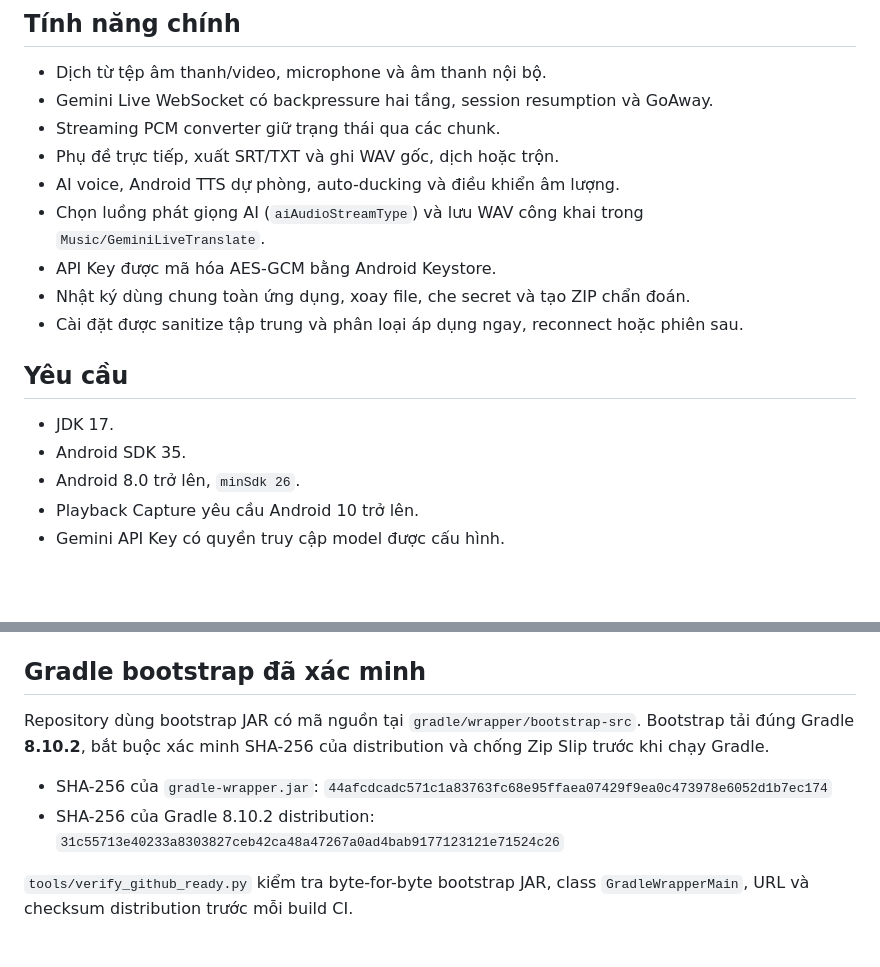
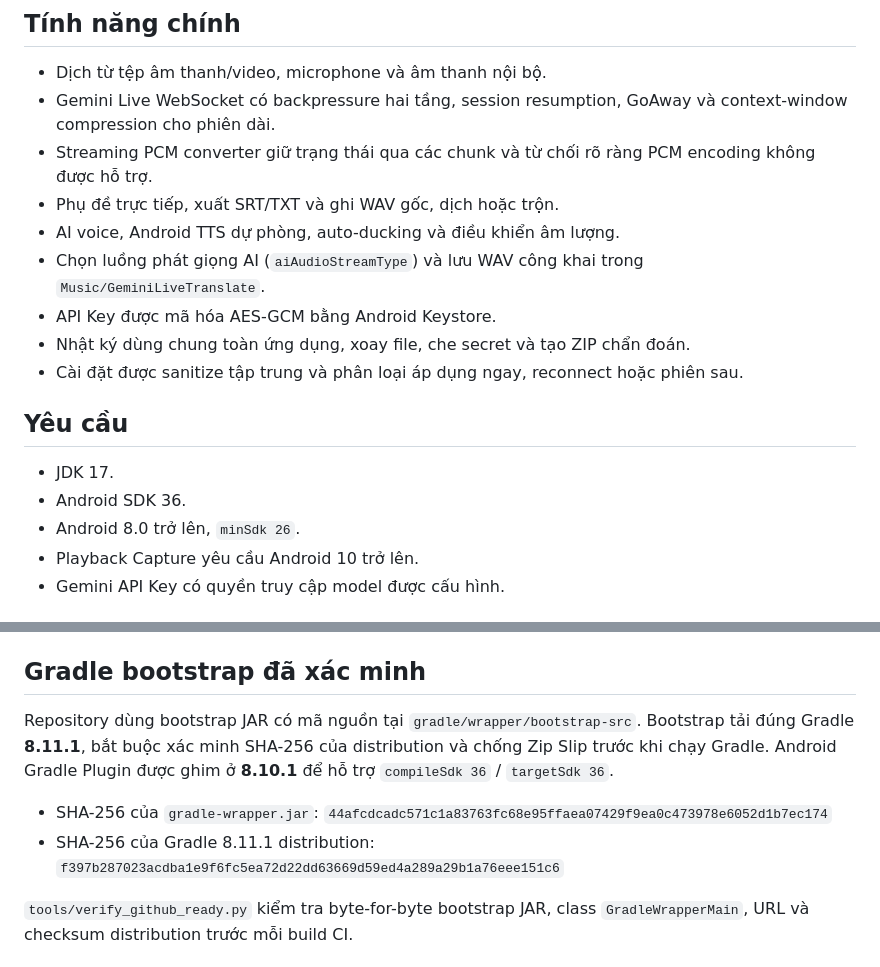
Before and after one commit to tvhuy99-web/GeminiLiveTranslate_GitHubReady_v1.2., a Markdown page: README.md, 2 parts joined by grey strips. Rendered like a GitHub page; blank space fills up the shorter version.

Commit message:
Document compression and API 36 toolchain

```diff
--- a/README.md
+++ b/README.md
@@ -5,8 +5,8 @@
 ## Tính năng chính
 
 - Dịch từ tệp âm thanh/video, microphone và âm thanh nội bộ.
-- Gemini Live WebSocket có backpressure hai tầng, session resumption và GoAway.
-- Streaming PCM converter giữ trạng thái qua các chunk.
+- Gemini Live WebSocket có backpressure hai tầng, session resumption, GoAway và context-window compression cho phiên dài.
+- Streaming PCM converter giữ trạng thái qua các chunk và từ chối rõ ràng PCM encoding không được hỗ trợ.
 - Phụ đề trực tiếp, xuất SRT/TXT và ghi WAV gốc, dịch hoặc trộn.
 - AI voice, Android TTS dự phòng, auto-ducking và điều khiển âm lượng.
 - Chọn luồng phát giọng AI (`aiAudioStreamType`) và lưu WAV công khai trong `Music/GeminiLiveTranslate`.
@@ -17,7 +17,7 @@
 ## Yêu cầu
 
 - JDK 17.
-- Android SDK 35.
+- Android SDK 36.
 - Android 8.0 trở lên, `minSdk 26`.
 - Playback Capture yêu cầu Android 10 trở lên.
 - Gemini API Key có quyền truy cập model được cấu hình.
@@ -39,10 +39,10 @@ Trên Windows dùng `gradlew.bat`.
 
 ## Gradle bootstrap đã xác minh
 
-Repository dùng bootstrap JAR có mã nguồn tại `gradle/wrapper/bootstrap-src`. Bootstrap tải đúng Gradle **8.10.2**, bắt buộc xác minh SHA-256 của distribution và chống Zip Slip trước khi chạy Gradle.
+Repository dùng bootstrap JAR có mã nguồn tại `gradle/wrapper/bootstrap-src`. Bootstrap tải đúng Gradle **8.11.1**, bắt buộc xác minh SHA-256 của distribution và chống Zip Slip trước khi chạy Gradle. Android Gradle Plugin được ghim ở **8.10.1** để hỗ trợ `compileSdk 36` / `targetSdk 36`.
 
 - SHA-256 của `gradle-wrapper.jar`: `44afcdcadc571c1a83763fc68e95ffaea07429f9ea0c473978e6052d1b7ec174`
-- SHA-256 của Gradle 8.10.2 distribution: `31c55713e40233a8303827ceb42ca48a47267a0ad4bab9177123121e71524c26`
+- SHA-256 của Gradle 8.11.1 distribution: `f397b287023acdba1e9f6fc5ea72d22dd63669d59ed4a289a29b1a76eee151c6`
 
 `tools/verify_github_ready.py` kiểm tra byte-for-byte bootstrap JAR, class `GradleWrapperMain`, URL và checksum distribution trước mỗi build CI.
 
```
